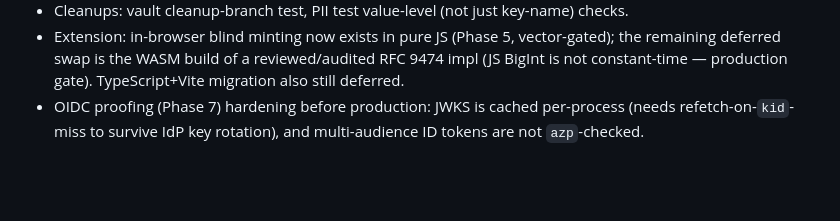
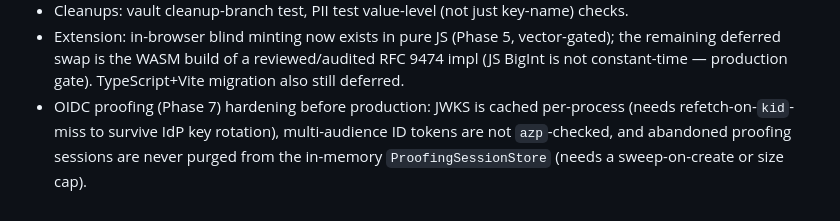
Before and after one commit to AtharvKashyap/BlindAge, a Markdown page: docs/roadmap.md, the part around the change. Rendered like a GitHub page; blank space fills up the shorter version.

Commit message:
Track proofing-session purge in the OIDC hardening list

```diff
--- a/docs/roadmap.md
+++ b/docs/roadmap.md
@@ -99,5 +99,6 @@ physical_token_demo/         # optional low-assurance demo module (clearly label
   remaining deferred swap is the WASM build of a reviewed/audited RFC 9474 impl (JS BigInt
   is not constant-time — production gate). TypeScript+Vite migration also still deferred.
 - OIDC proofing (Phase 7) hardening before production: JWKS is cached per-process (needs
-  refetch-on-`kid`-miss to survive IdP key rotation), and multi-audience ID tokens are not
-  `azp`-checked.
+  refetch-on-`kid`-miss to survive IdP key rotation), multi-audience ID tokens are not
+  `azp`-checked, and abandoned proofing sessions are never purged from the in-memory
+  `ProofingSessionStore` (needs a sweep-on-create or size cap).
```
